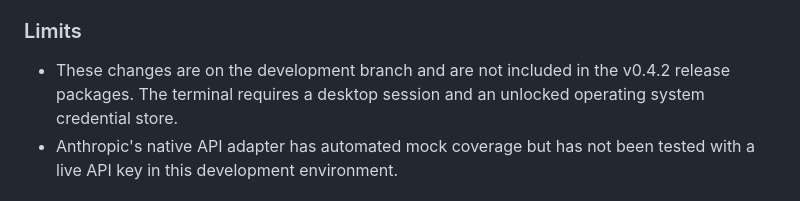
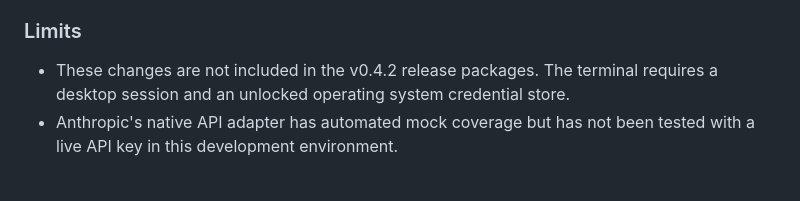
Before and after one commit to anshcantcode/benchhand, a Markdown page: CHANGELOG.md, the part around the change printed below. GitHub-like rendering.

```diff
--- a/CHANGELOG.md
+++ b/CHANGELOG.md
@@ -19,7 +21,7 @@ All notable changes to Benchhand are recorded here. The format follows [Keep a C
 
 ### Limits
 
-- These changes are on the development branch and are not included in the v0.4.2 release packages. The terminal requires a desktop session and an unlocked operating system credential store.
+- These changes are not included in the v0.4.2 release packages. The terminal requires a desktop session and an unlocked operating system credential store.
 - Anthropic's native API adapter has automated mock coverage but has not been tested with a live API key in this development environment.
 
 
```
Also changed, not shown: other parts of CHANGELOG.md (+2 -0 lines), README.md (+1 -1 lines), docs/images/approvals-current.png, docs/images/models-current.png, docs/images/task-current.png, 7 other files.
